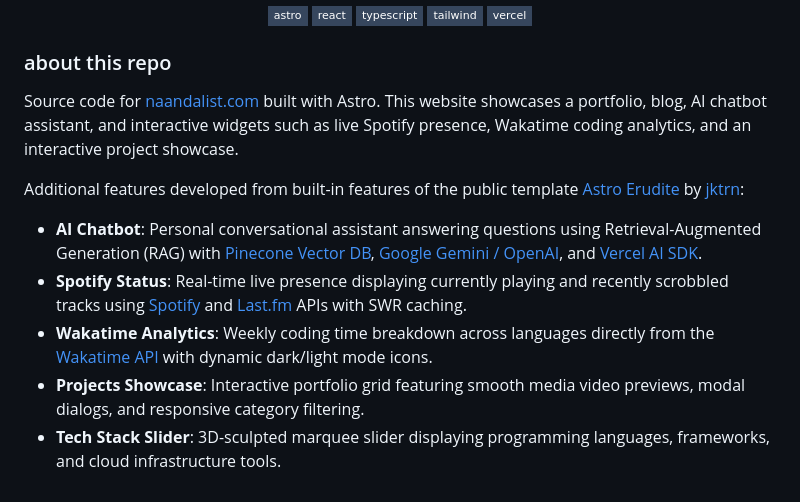
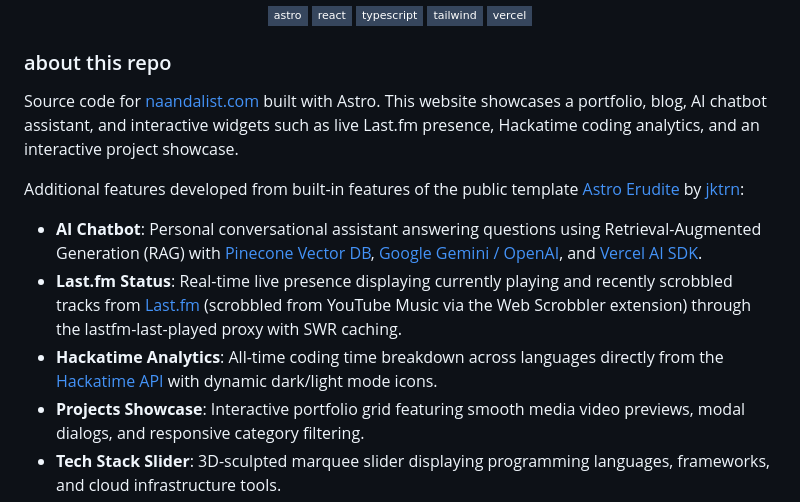
Before and after one commit to Naandalist/naandalist.com, a Markdown page: README.md, the part around the change. Drawn GitHub-style; badges without logos.

Commit message:
docs(readme): sync widget descriptions with Last.fm and Hackatime

```diff
--- a/README.md
+++ b/README.md
@@ -17,13 +17,13 @@
 
 ### about this repo
 
-Source code for [naandalist.com](https://naandalist.com) built with Astro. This website showcases a portfolio, blog, AI chatbot assistant, and interactive widgets such as live Spotify presence, Wakatime coding analytics, and an interactive project showcase.
+Source code for [naandalist.com](https://naandalist.com) built with Astro. This website showcases a portfolio, blog, AI chatbot assistant, and interactive widgets such as live Last.fm presence, Hackatime coding analytics, and an interactive project showcase.
 
 Additional features developed from built-in features of the public template [Astro Erudite](https://github.com/jktrn/astro-erudite) by [jktrn](https://github.com/jktrn):
 
 - **AI Chatbot**: Personal conversational assistant answering questions using Retrieval-Augmented Generation (RAG) with [Pinecone Vector DB](https://pinecone.io), [Google Gemini / OpenAI](https://ai-sdk.dev), and [Vercel AI SDK](https://sdk.vercel.ai).
-- **Spotify Status**: Real-time live presence displaying currently playing and recently scrobbled tracks using [Spotify](https://spotify.com) and [Last.fm](https://last.fm) APIs with SWR caching.
-- **Wakatime Analytics**: Weekly coding time breakdown across languages directly from the [Wakatime API](https://wakatime.com) with dynamic dark/light mode icons.
+- **Last.fm Status**: Real-time live presence displaying currently playing and recently scrobbled tracks from [Last.fm](https://last.fm) (scrobbled from YouTube Music via the Web Scrobbler extension) through the lastfm-last-played proxy with SWR caching.
+- **Hackatime Analytics**: All-time coding time breakdown across languages directly from the [Hackatime API](https://hackatime.hackclub.com) with dynamic dark/light mode icons.
 - **Projects Showcase**: Interactive portfolio grid featuring smooth media video previews, modal dialogs, and responsive category filtering.
 - **Tech Stack Slider**: 3D-sculpted marquee slider displaying programming languages, frameworks, and cloud infrastructure tools.
 - **Blog**: MDX content collections with tags, reading time, and post navigation.
```
